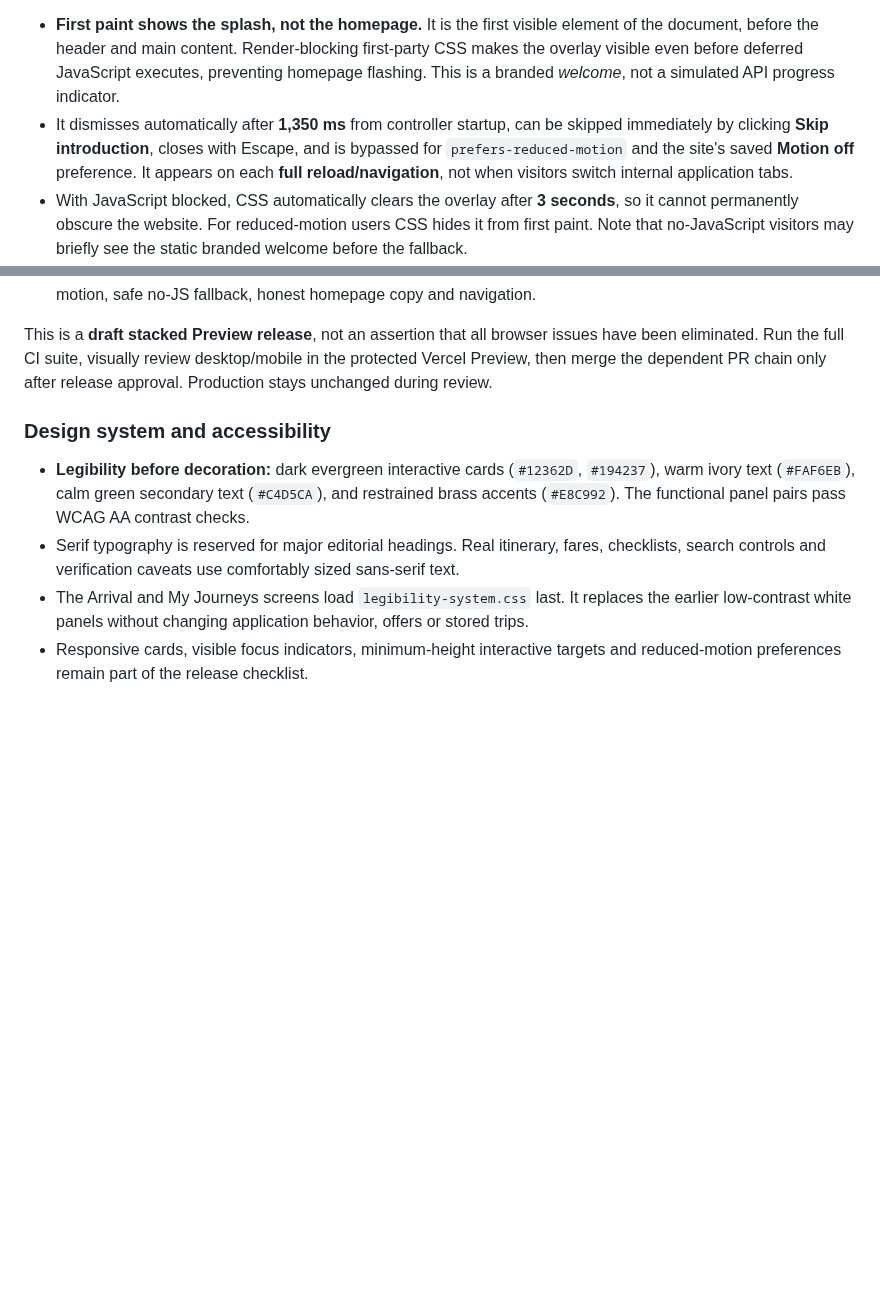
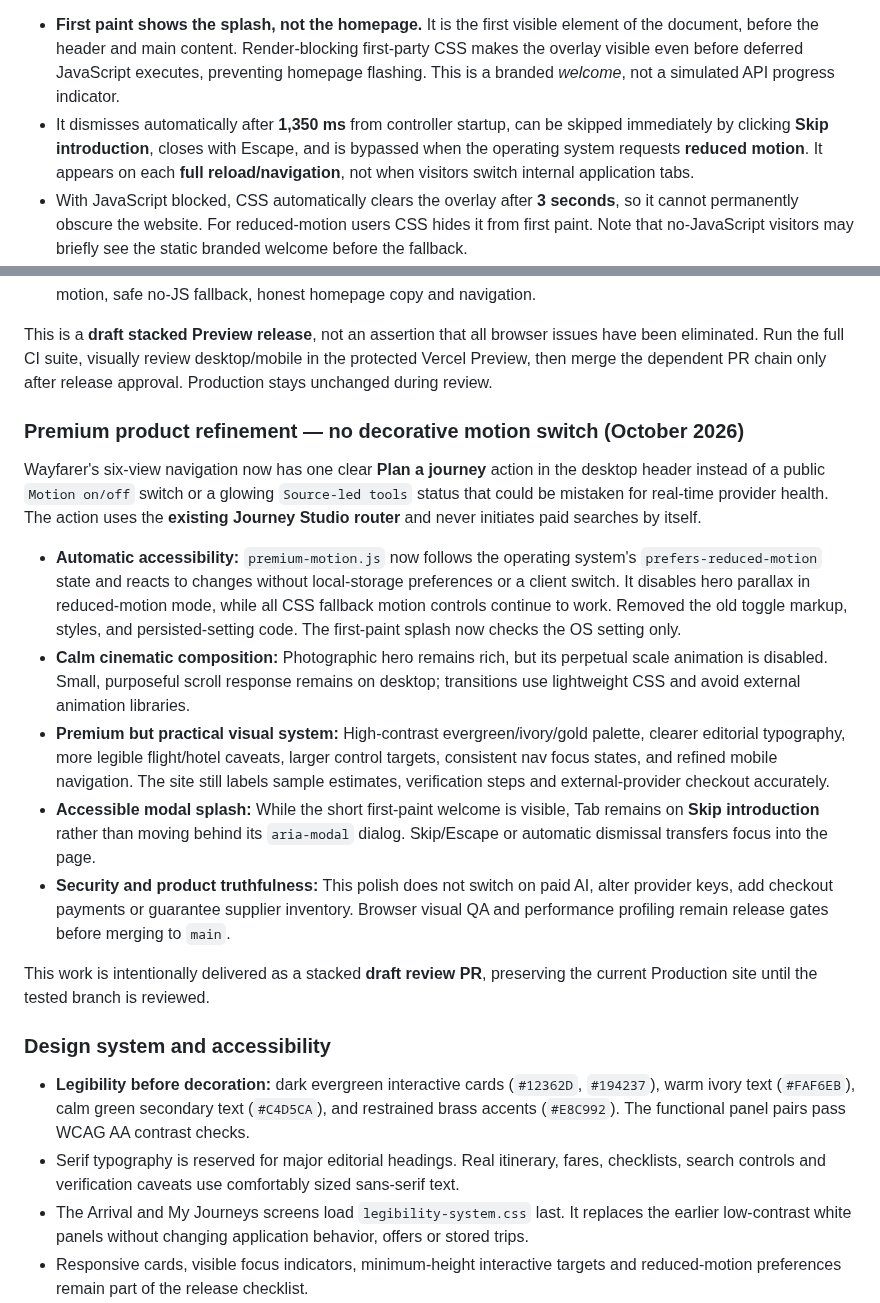
Before and after one commit to teldigi5-wq/wayfarer-world-travel, a Markdown page: README.md, 2 parts joined by grey strips. Rendered like a GitHub page; blank space fills up the shorter version.

Commit message:
docs(luxury): explain simplified header, OS-only motion, modal keyboard protection and truthful release gates

```diff
--- a/README.md
+++ b/README.md
@@ -138,7 +138,7 @@ The collection includes Sri Lanka, Japan, Italy, Switzerland, France, Iceland, T
 Wayfarer now has a short, cinematic first-visit entrance with the existing mountain-lake photo, evergreen overlay and ivory/gold wordmark. The intro is **decorative**, not a pretend progress indicator: it does **not** await Groq, SerpApi, images or other provider APIs.
 
 - **First paint shows the splash, not the homepage.** It is the first visible element of the document, before the header and main content. Render-blocking first-party CSS makes the overlay visible even before deferred JavaScript executes, preventing homepage flashing. This is a branded *welcome*, not a simulated API progress indicator.
-- It dismisses automatically after **1,350 ms** from controller startup, can be skipped immediately by clicking **Skip introduction**, closes with Escape, and is bypassed for `prefers-reduced-motion` and the site's saved **Motion off** preference. It appears on each **full reload/navigation**, not when visitors switch internal application tabs.
+- It dismisses automatically after **1,350 ms** from controller startup, can be skipped immediately by clicking **Skip introduction**, closes with Escape, and is bypassed when the operating system requests **reduced motion**. It appears on each **full reload/navigation**, not when visitors switch internal application tabs.
 - With JavaScript blocked, CSS automatically clears the overlay after **3 seconds**, so it cannot permanently obscure the website. For reduced-motion users CSS hides it from first paint. Note that no-JavaScript visitors may briefly see the static branded welcome before the fallback.
 - The implementation has visible keyboard focus and transfers focus to the real page on dismissal. It has **no vendor libraries, paid API calls, external audio or autoplay video**.
 - The homepage now explains the customer workflow in three readable steps: Discover → Plan → Verify. It clarifies that checkout remains on external providers. The former “Watch the story” button is now honestly labeled “How Wayfarer works”.
@@ -146,6 +146,18 @@ Wayfarer now has a short, cinematic first-visit entrance with the existing mount
 - Regression tests cover first-paint ordering, automatic dismissal on reloads, immediate skip, Escape, reduced motion, safe no-JS fallback, honest homepage copy and navigation.
 
 This is a **draft stacked Preview release**, not an assertion that all browser issues have been eliminated. Run the full CI suite, visually review desktop/mobile in the protected Vercel Preview, then merge the dependent PR chain only after release approval. Production stays unchanged during review.
+
+### Premium product refinement — no decorative motion switch (October 2026)
+
+Wayfarer's six-view navigation now has one clear **Plan a journey** action in the desktop header instead of a public `Motion on/off` switch or a glowing `Source-led tools` status that could be mistaken for real-time provider health. The action uses the **existing Journey Studio router** and never initiates paid searches by itself.
+
+- **Automatic accessibility:** `premium-motion.js` now follows the operating system's `prefers-reduced-motion` state and reacts to changes without local-storage preferences or a client switch. It disables hero parallax in reduced-motion mode, while all CSS fallback motion controls continue to work. Removed the old toggle markup, styles, and persisted-setting code. The first-paint splash now checks the OS setting only.
+- **Calm cinematic composition:** Photographic hero remains rich, but its perpetual scale animation is disabled. Small, purposeful scroll response remains on desktop; transitions use lightweight CSS and avoid external animation libraries.
+- **Premium but practical visual system:** High-contrast evergreen/ivory/gold palette, clearer editorial typography, more legible flight/hotel caveats, larger control targets, consistent nav focus states, and refined mobile navigation. The site still labels sample estimates, verification steps and external-provider checkout accurately.
+- **Accessible modal splash:** While the short first-paint welcome is visible, Tab remains on **Skip introduction** rather than moving behind its `aria-modal` dialog. Skip/Escape or automatic dismissal transfers focus into the page.
+- **Security and product truthfulness:** This polish does not switch on paid AI, alter provider keys, add checkout payments or guarantee supplier inventory. Browser visual QA and performance profiling remain release gates before merging to `main`.
+
+This work is intentionally delivered as a stacked **draft review PR**, preserving the current Production site until the tested branch is reviewed.
 
 ### Design system and accessibility
 
```
